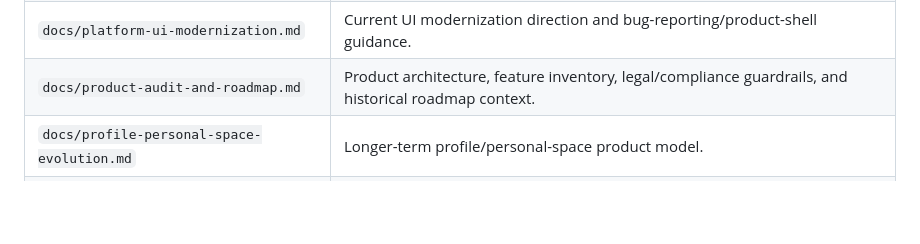
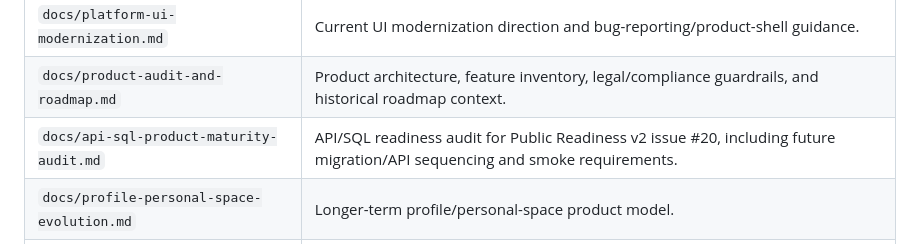
Before and after one commit to thiabun/thia.lol, a Markdown page: docs/README.md, the part around the change. GitHub-like rendering; blank space fills up the shorter version.

Commit message:
Document API SQL maturity audit for #20

```diff
--- a/docs/README.md
+++ b/docs/README.md
@@ -28,6 +28,7 @@ paragraphs.
 | `docs/product-ui-ux-guidelines.md` | Canonical UI/UX rules, component inventory, and future Codex UI checklist. |
 | `docs/platform-ui-modernization.md` | Current UI modernization direction and bug-reporting/product-shell guidance. |
 | `docs/product-audit-and-roadmap.md` | Product architecture, feature inventory, legal/compliance guardrails, and historical roadmap context. |
+| `docs/api-sql-product-maturity-audit.md` | API/SQL readiness audit for Public Readiness v2 issue #20, including future migration/API sequencing and smoke requirements. |
 | `docs/profile-personal-space-evolution.md` | Longer-term profile/personal-space product model. |
 | `docs/profile-customization-experience.md` | Owner profile editor IA, preview, Connections, and customization experience direction. |
 | `docs/profile-customization-safety-rules.md` | Safety guardrails for profile modules, media, links, customization, and future integrations. |
```
Also changed, not shown: docs/api-sql-product-maturity-audit.md (added, +568 -0 lines).
